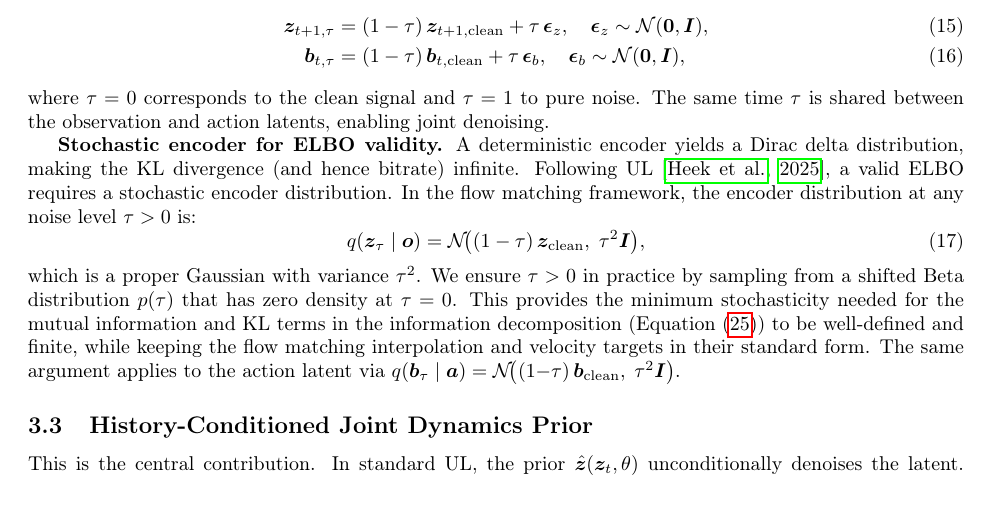
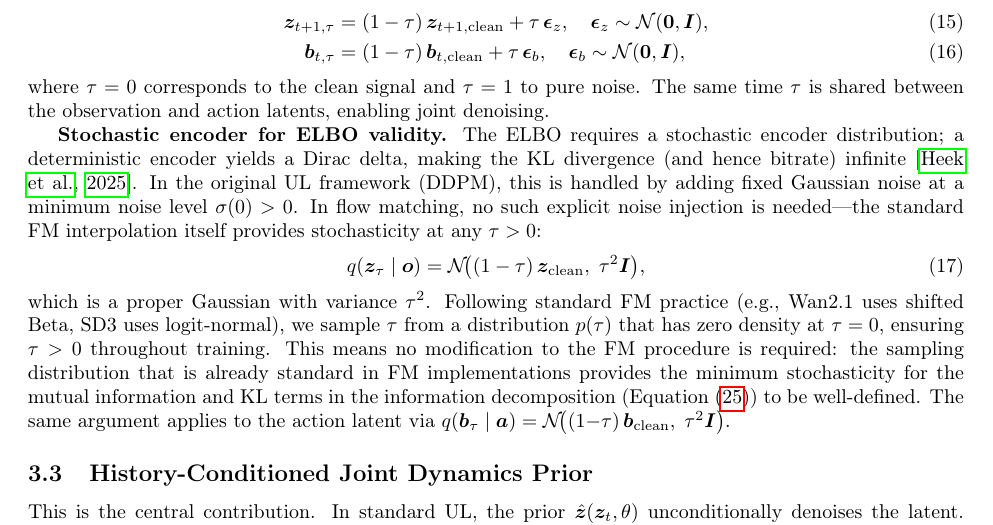
Before and after one commit to junhahyung/action-conditioned-unified-latents, a LaTeX paper (paper.tex): part of page 5 of 23, cut so that both start at the same text. Compiled offline with pdfLaTeX.

Commit message:
Clarify that FM stochasticity comes from standard sampling, not added noise
Rewrite "Stochastic encoder for ELBO validity" paragraph to emphasize that
no modification to the FM procedure is required: the shifted Beta sampling
(standard in FM implementations like Wan2.1, SD3) already ensures τ > 0,
providing the minimum stochasticity needed for the information-theoretic
interpretation.

Co-Authored-By: Claude Opus 4.6 <noreply@anthropic.com>

```diff
--- a/paper.tex
+++ b/paper.tex
@@ -260,16 +260,16 @@ where $\tau = 0$ corresponds to the clean signal and $\tau = 1$ to pure noise.
 The same time $\tau$ is shared between the observation and action latents, enabling joint denoising.
 
 \textbf{Stochastic encoder for ELBO validity.}
-A deterministic encoder yields a Dirac delta distribution, making the KL divergence (and hence bitrate) infinite.
-Following UL~\citep{heek2025ul}, a valid ELBO requires a stochastic encoder distribution.
-In the flow matching framework, the encoder distribution at any noise level $\tau > 0$ is:
+The ELBO requires a stochastic encoder distribution; a deterministic encoder yields a Dirac delta, making the KL divergence (and hence bitrate) infinite~\citep{heek2025ul}.
+In the original UL framework (DDPM), this is handled by adding fixed Gaussian noise at a minimum noise level $\sigma(0) > 0$.
+In flow matching, no such explicit noise injection is needed---the standard FM interpolation itself provides stochasticity at any $\tau > 0$:
 \begin{equation}
   q(\vz_\tau \mid \vo) = \mathcal{N}\!\big((1-\tau)\,\vz_{\text{clean}},\; \tau^2 \bm{I}\big),
   \label{eq:encoder_distribution}
 \end{equation}
 which is a proper Gaussian with variance $\tau^2$.
-We ensure $\tau > 0$ in practice by sampling from a shifted Beta distribution $p(\tau)$ that has zero density at $\tau = 0$.
-This provides the minimum stochasticity needed for the mutual information and KL terms in the information decomposition (\Cref{eq:info_decomp}) to be well-defined and finite, while keeping the flow matching interpolation and velocity targets in their standard form.
+Following standard FM practice (e.g., Wan2.1 uses shifted Beta, SD3 uses logit-normal), we sample $\tau$ from a distribution $p(\tau)$ that has zero density at $\tau = 0$, ensuring $\tau > 0$ throughout training.
+This means no modification to the FM procedure is required: the sampling distribution that is already standard in FM implementations provides the minimum stochasticity for the mutual information and KL terms in the information decomposition (\Cref{eq:info_decomp}) to be well-defined.
 The same argument applies to the action latent via $q(\vb_\tau \mid \va) = \mathcal{N}\!\big((1{-}\tau)\,\vb_{\text{clean}},\; \tau^2 \bm{I}\big)$.
 
 \subsection{History-Conditioned Joint Dynamics Prior}
```
Also changed, not shown: paper.pdf.
